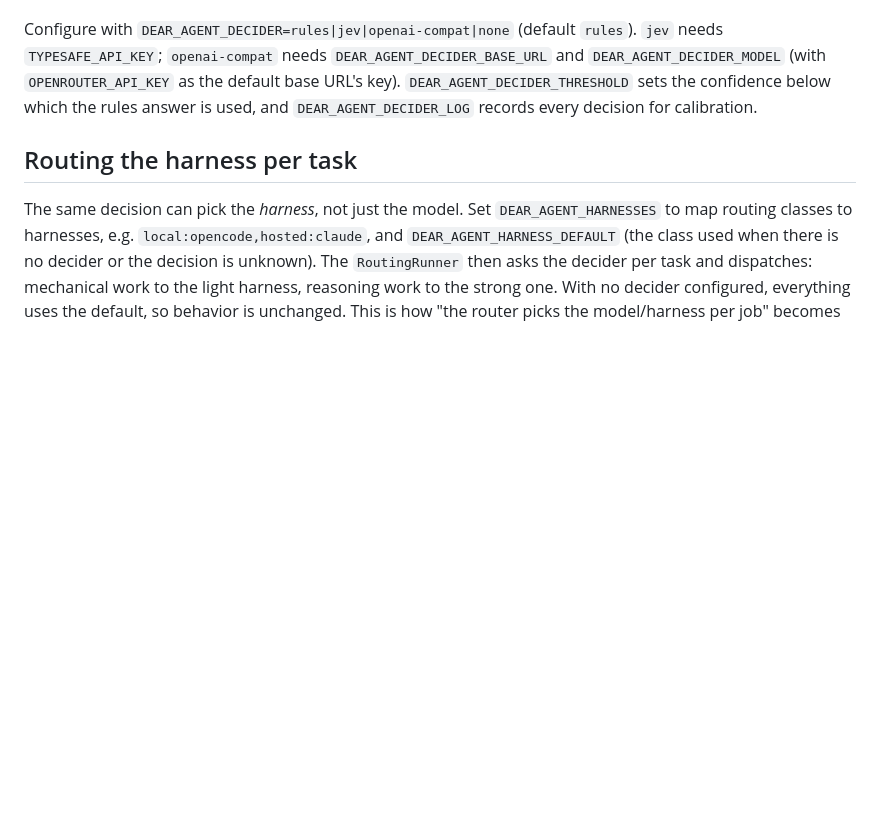
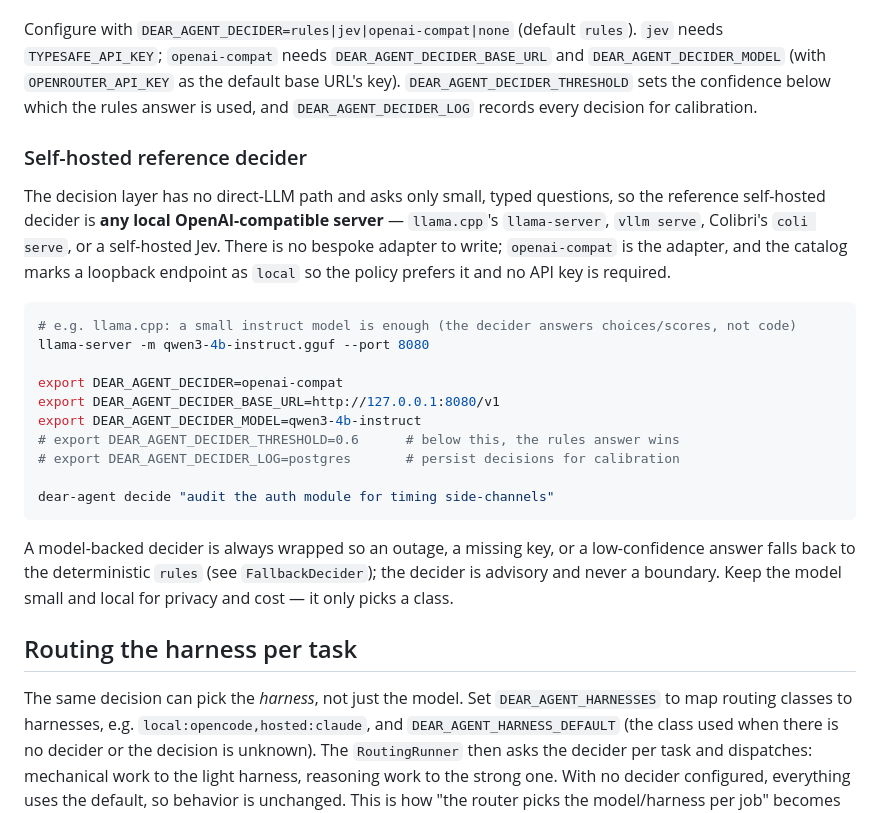
Before and after one commit to dearagent-dev/dear-agent, a Markdown page: docs/providers.md, the part around the change. Rendered like a GitHub page; blank space fills up the shorter version.

Commit message:
docs: the self-hosted reference decider is any local OpenAI-compatible model (#142)
Document the recipe (llama.cpp/vLLM/Colibri/self-hosted Jev) for the
openai-compat decider: a loopback endpoint is marked local and needs no key,
and a model-backed decider always falls back to rules. Marks the roadmap item
done — no bespoke adapter is needed.

````diff
--- a/docs/providers.md
+++ b/docs/providers.md
@@ -81,6 +81,31 @@ Configure with `DEAR_AGENT_DECIDER=rules|jev|openai-compat|none` (default `rules
 confidence below which the rules answer is used, and `DEAR_AGENT_DECIDER_LOG` records every
 decision for calibration.
 
+### Self-hosted reference decider
+
+The decision layer has no direct-LLM path and asks only small, typed questions, so the reference
+self-hosted decider is **any local OpenAI-compatible server** — `llama.cpp`'s `llama-server`,
+`vllm serve`, Colibri's `coli serve`, or a self-hosted Jev. There is no bespoke adapter to write;
+`openai-compat` is the adapter, and the catalog marks a loopback endpoint as `local` so the
+policy prefers it and no API key is required.
+
+```sh
+# e.g. llama.cpp: a small instruct model is enough (the decider answers choices/scores, not code)
+llama-server -m qwen3-4b-instruct.gguf --port 8080
+
+export DEAR_AGENT_DECIDER=openai-compat
+export DEAR_AGENT_DECIDER_BASE_URL=http://127.0.0.1:8080/v1
+export DEAR_AGENT_DECIDER_MODEL=qwen3-4b-instruct
+# export DEAR_AGENT_DECIDER_THRESHOLD=0.6      # below this, the rules answer wins
+# export DEAR_AGENT_DECIDER_LOG=postgres       # persist decisions for calibration
+
+dear-agent decide "audit the auth module for timing side-channels"
+```
+
+A model-backed decider is always wrapped so an outage, a missing key, or a low-confidence answer
+falls back to the deterministic `rules` (see `FallbackDecider`); the decider is advisory and
+never a boundary. Keep the model small and local for privacy and cost — it only picks a class.
+
 ## Routing the harness per task
 
 The same decision can pick the *harness*, not just the model. Set `DEAR_AGENT_HARNESSES` to map
````
Also changed, not shown: docs/roadmap.md (+3 -1 lines).
